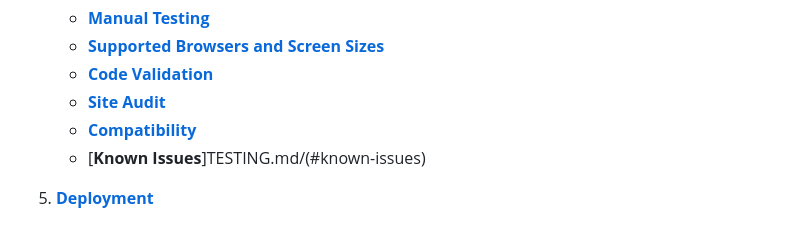
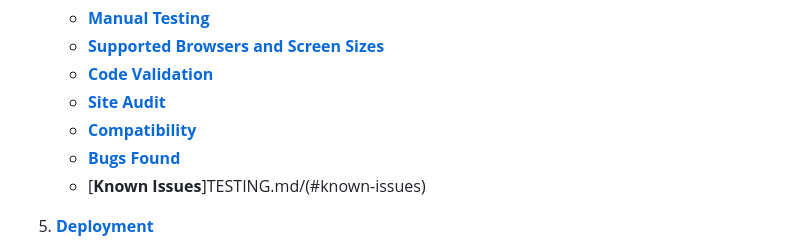
Before and after one commit to janet-dev/ci-milestone-project-3, a Markdown page: README.md, the part around the change. Drawn GitHub-style.

```diff
--- a/README.md
+++ b/README.md
@@ -79,6 +79,7 @@ The site is designed to be responsive and accessible on a range of devices, maki
     - [**Code Validation**](TESTING.md/#code-validation)
     - [**Site Audit**](TESTING.md/#site-audit)
     - [**Compatibility**](TESTING.md/#compatibility)
+    - [**Bugs Found**](TESTING.md/#bugs-found)
     - [**Known Issues**]TESTING.md/(#known-issues)
 
 6. [**Deployment**](DEPLOYMENT.md)
```
Also changed, not shown: TESTING.md (+47 -6 lines), docs/testing/audit/compatibility.jpg (added).
